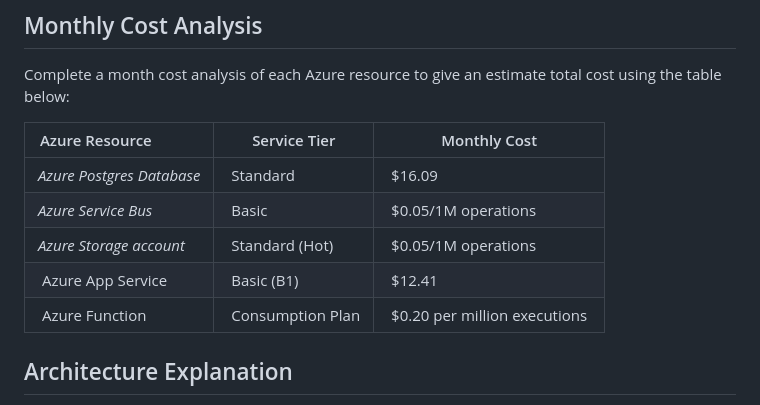
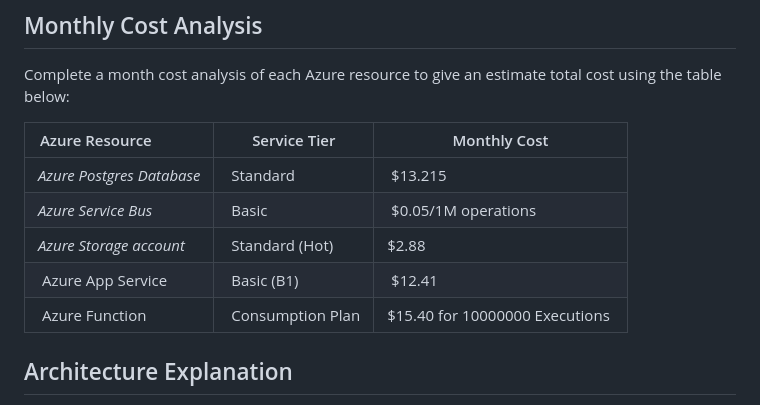
Before and after one commit to akaito1999/Project3Azure, a Markdown page: README.md, the part around the change. Drawn GitHub-style.

```diff
--- a/README.md
+++ b/README.md
@@ -61,13 +61,13 @@ You will need to install the following locally:
 ## Monthly Cost Analysis
 Complete a month cost analysis of each Azure resource to give an estimate total cost using the table below:
 
-| Azure Resource            | Service Tier      | Monthly Cost                  |
-| ------------------------- | ------------      | ----------------------------- |
-| *Azure Postgres Database* |  Standard         |  $16.09                       |
-| *Azure Service Bus*       |  Basic            |  $0.05/1M operations          |
-| *Azure Storage account*   |  Standard (Hot)   |  $0.05/1M operations          |
-|  Azure App Service        |  Basic (B1)       |  $12.41                       |
-|  Azure Function           |  Consumption Plan |  $0.20 per million executions |
+| Azure Resource            | Service Tier      | Monthly Cost                    |
+| ------------------------- | ------------      | -----------------------------   |
+| *Azure Postgres Database* |  Standard         |  $13.215                        |
+| *Azure Service Bus*       |  Basic            |  $0.05/1M operations            |
+| *Azure Storage account*   |  Standard (Hot)   |  $2.88            |
+|  Azure App Service        |  Basic (B1)       |  $12.41                         |
+|  Azure Function           |  Consumption Plan |  $15.40 for 10000000 Executions |
 
 ## Architecture Explanation
 In my project I don't change the structure of the project which show on udacity instruction and only use free and lowest cost I can choose.
```
